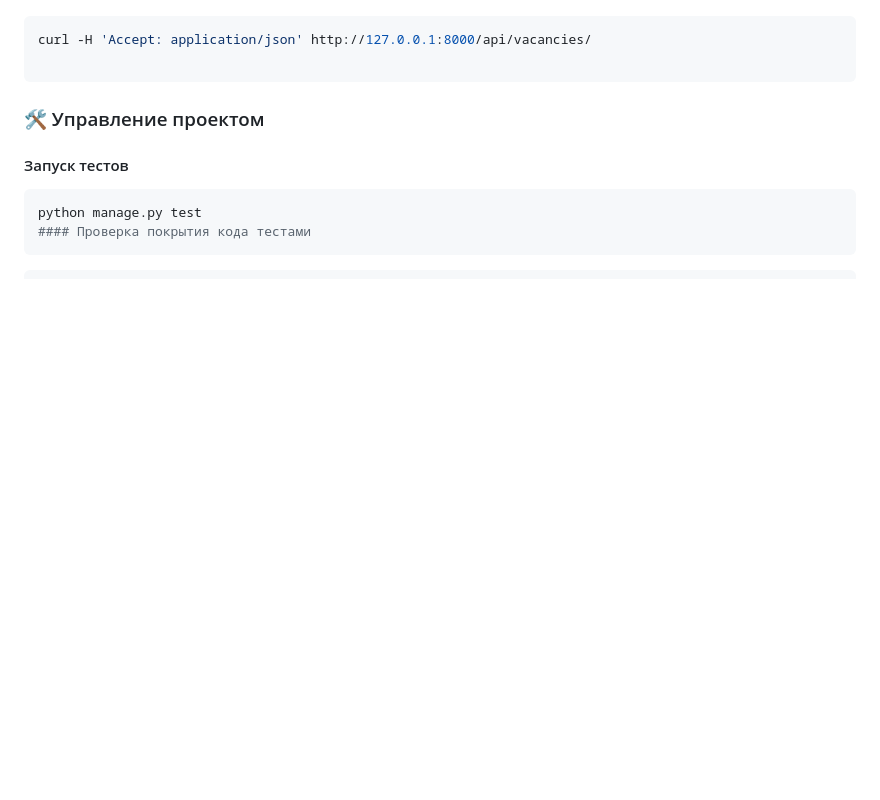
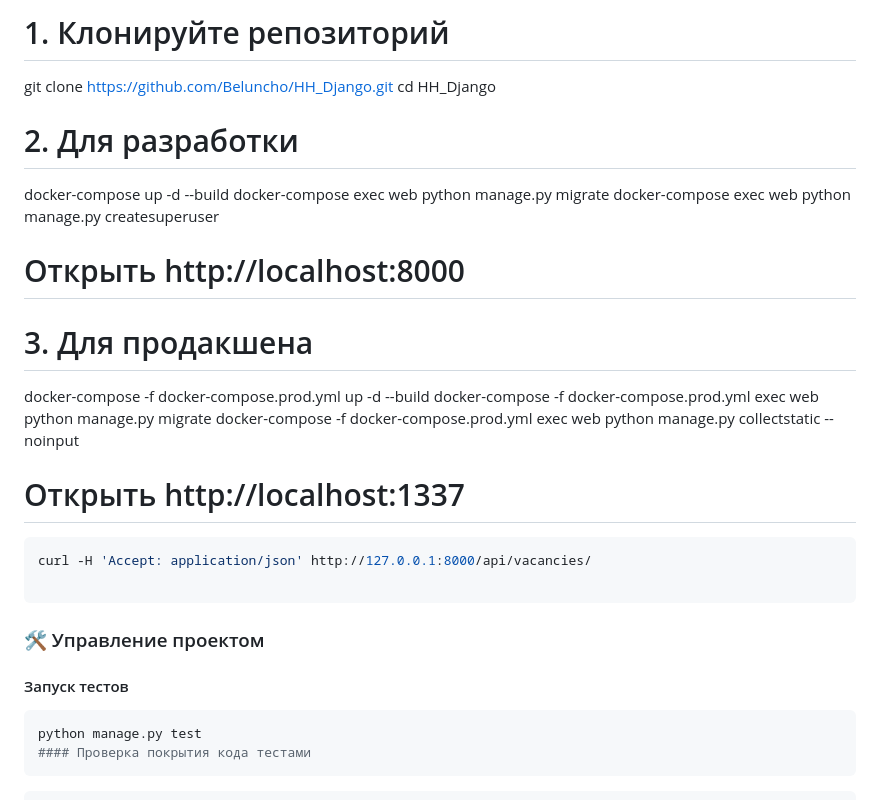
Before and after one commit to Beluncho/HH_Django, a Markdown page: README.md, the part around one of its changes. Drawn GitHub-style; blank space fills up the shorter version.

Commit message:
Final file 3.0 Docker, docker compose commands

````diff
--- a/README.md
+++ b/README.md
@@ -112,3 +157,19 @@ POST	/api/auth/login/	Вход через BasicAuth или SessionAuth
+# 1. Клонируйте репозиторий
+git clone https://github.com/Beluncho/HH_Django.git
+cd HH_Django
+
+# 2. Для разработки
+docker-compose up -d --build
+docker-compose exec web python manage.py migrate
+docker-compose exec web python manage.py createsuperuser
+# Открыть http://localhost:8000
+
+# 3. Для продакшена
+docker-compose -f docker-compose.prod.yml up -d --build
+docker-compose -f docker-compose.prod.yml exec web python manage.py migrate
+docker-compose -f docker-compose.prod.yml exec web python manage.py collectstatic --noinput
+# Открыть http://localhost:1337
+
 ```bash
 curl -H 'Accept: application/json' http://127.0.0.1:8000/api/vacancies/
 
````
Also changed, not shown: other parts of README.md (+45 -0 lines).
